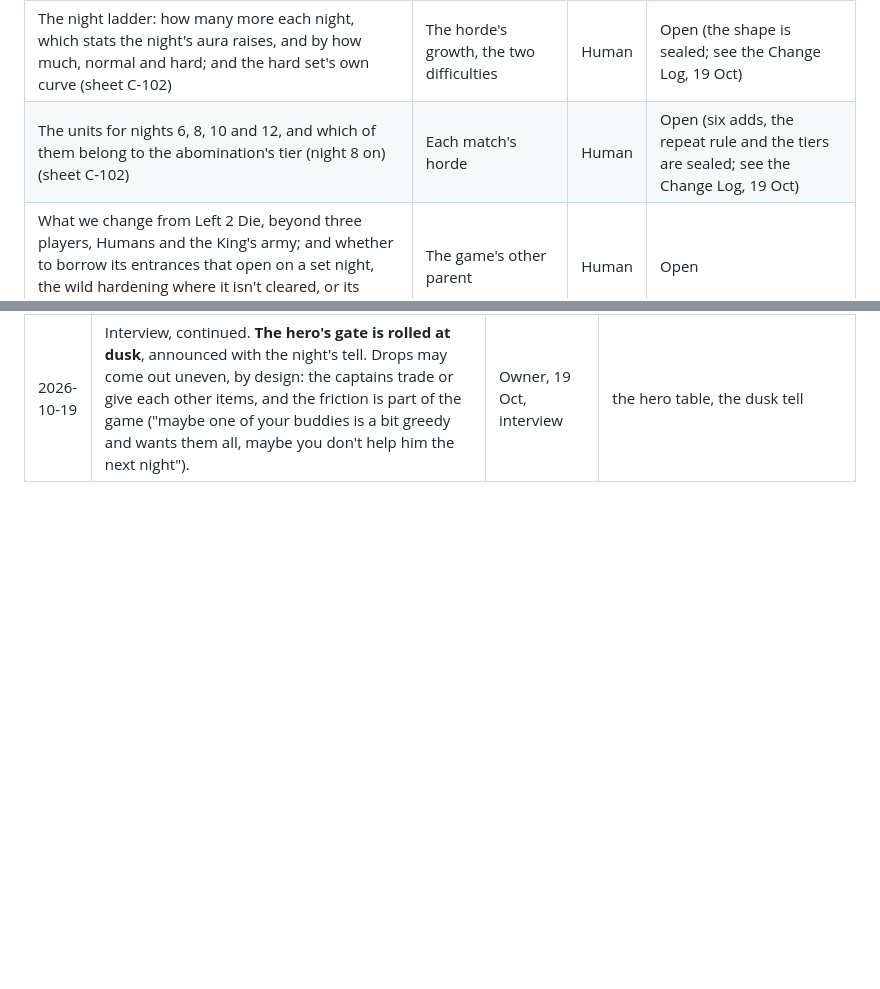
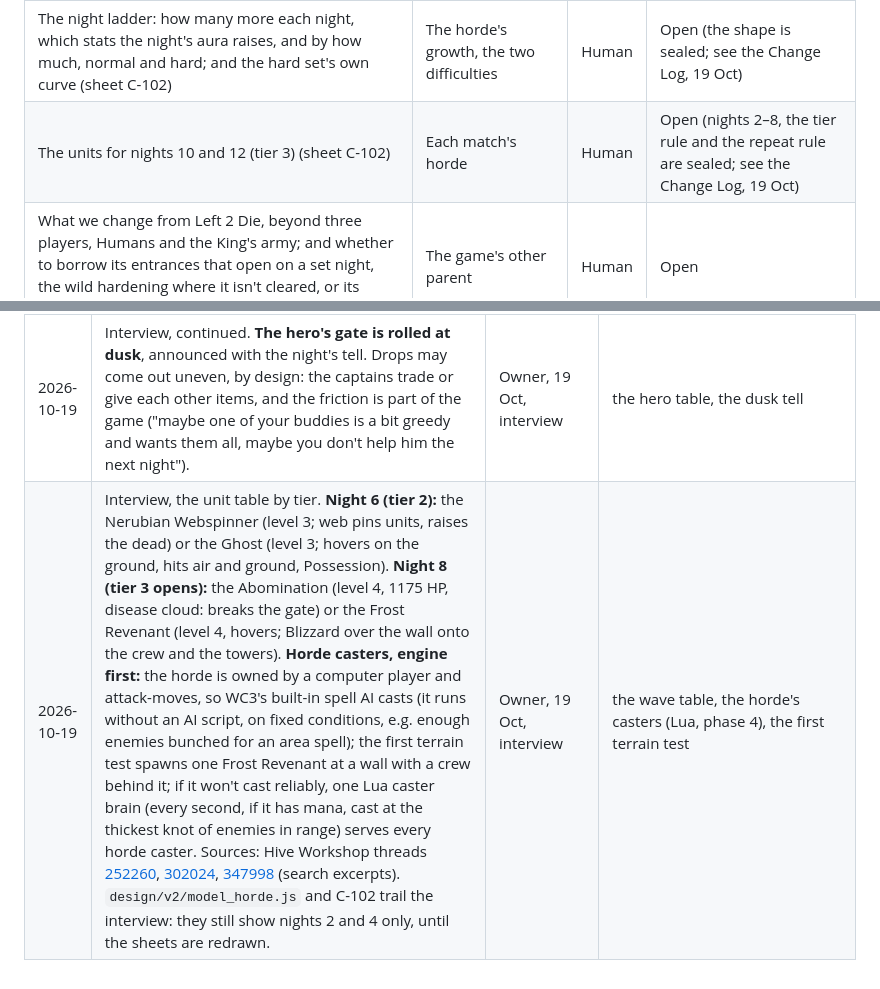
Before and after one commit to Jordan-Doerksen/triforce-defense, a Markdown page: DECISIONS.md, 2 parts joined by grey strips. Drawn GitHub-style; blank space fills up the shorter version.

Commit message:
Interview: nights 6 and 8; horde casters, the engine's spell AI first
Co-Authored-By: Claude Opus 5.5 <noreply@anthropic.com>
Claude-Session: https://claude.ai/code/session_0171ubkrirX9kEJ21GccUo3u

```diff
--- a/DECISIONS.md
+++ b/DECISIONS.md
@@ -143,7 +143,7 @@ Status ∈ **Planned · In Design · Locked · Built · Superseded**.
 | Night count / day length / buff values | Match length | Human | Open (defaults in Decision 1.4) |
 | The quick road isn't quicker on the sketch: hill to forest through the wild measures 1.13× the safe road, wall to wall. Every gate faces north while the roads leave the towns' sides; where do the roads meet the gates? (sheet M-101) | Decision 1.2's choice, every reinforcement | Human | Open. Owner, 19 Oct: the safe road is safe because you lose no units on it (a speed-aura road was raised and dropped) |
 | The night ladder: how many more each night, which stats the night's aura raises, and by how much, normal and hard; and the hard set's own curve (sheet C-102) | The horde's growth, the two difficulties | Human | Open (the shape is sealed; see the Change Log, 19 Oct) |
-| The units for nights 6, 8, 10 and 12, and which of them belong to the abomination's tier (night 8 on) (sheet C-102) | Each match's horde | Human | Open (six adds, the repeat rule and the tiers are sealed; see the Change Log, 19 Oct) |
+| The units for nights 10 and 12 (tier 3) (sheet C-102) | Each match's horde | Human | Open (nights 2–8, the tier rule and the repeat rule are sealed; see the Change Log, 19 Oct) |
 | What we change from Left 2 Die, beyond three players, Humans and the King's army; and whether to borrow its entrances that open on a set night, the wild hardening where it isn't cleared, or its endless mode (`docs/LEFT2DIE.md`) | The game's other parent | Human | Open |
 | Undead air: normal none; hard one flyer, a special (owner, 19 Oct). Which flyer, and from which night | No player air T3 | Human | Open (the shape is sealed) |
 | The horde's heroes: their kits in full and their levels by night; the item each drops (the defender's, 3.1 amended; the gate rolled at dusk). The burrow's numbers (the mound's HP, the pack) | The heroes, new 19 Oct | Human | Open (interview under way; the four heroes, their events and hard's rotation: sealed) |
@@ -173,3 +173,4 @@ Status ∈ **Planned · In Design · Locked · Built · Superseded**.
 | 2026-10-19 | Interview, continued. **Hard's in-between nights:** the four heroes take turns from the table (order rolled at the fire), each leading a plain wave with its own pack; each time one returns, it is a level higher. The event nights keep their event's hero. | Owner, 19 Oct, interview | the hero table, hard mode |
 | 2026-10-19 | Interview, continued. **3.1 amended for the horde's heroes:** a hero's item drops at the gate it attacked, for that town's captain alone (the defender's), to use or sell at the market with the captain's hero. 3.1 stands for the wild's loot (side objectives, champions). | Owner, 19 Oct, interview | 3.1, the hero table, the item table |
 | 2026-10-19 | Interview, continued. **The hero's gate is rolled at dusk**, announced with the night's tell. Drops may come out uneven, by design: the captains trade or give each other items, and the friction is part of the game ("maybe one of your buddies is a bit greedy and wants them all, maybe you don't help him the next night"). | Owner, 19 Oct, interview | the hero table, the dusk tell |
+| 2026-10-19 | Interview, the unit table by tier. **Night 6 (tier 2):** the Nerubian Webspinner (level 3; web pins units, raises the dead) or the Ghost (level 3; hovers on the ground, hits air and ground, Possession). **Night 8 (tier 3 opens):** the Abomination (level 4, 1175 HP, disease cloud: breaks the gate) or the Frost Revenant (level 4, hovers; Blizzard over the wall onto the crew and the towers). **Horde casters, engine first:** the horde is owned by a computer player and attack-moves, so WC3's built-in spell AI casts (it runs without an AI script, on fixed conditions, e.g. enough enemies bunched for an area spell); the first terrain test spawns one Frost Revenant at a wall with a crew behind it; if it won't cast reliably, one Lua caster brain (every second, if it has mana, cast at the thickest knot of enemies in range) serves every horde caster. Sources: Hive Workshop threads [252260](https://www.hiveworkshop.com/threads/how-to-make-the-ai-take-certain-units-seriously.252260/), [302024](https://www.hiveworkshop.com/threads/why-are-computer-controlled-units-not-using-abilities.302024), [347998](https://www.hiveworkshop.com/threads/ai-ground-target-skill-help.347998) (search excerpts). `design/v2/model_horde.js` and C-102 trail the interview: they still show nights 2 and 4 only, until the sheets are redrawn. | Owner, 19 Oct, interview | the wave table, the horde's casters (Lua, phase 4), the first terrain test |
```
